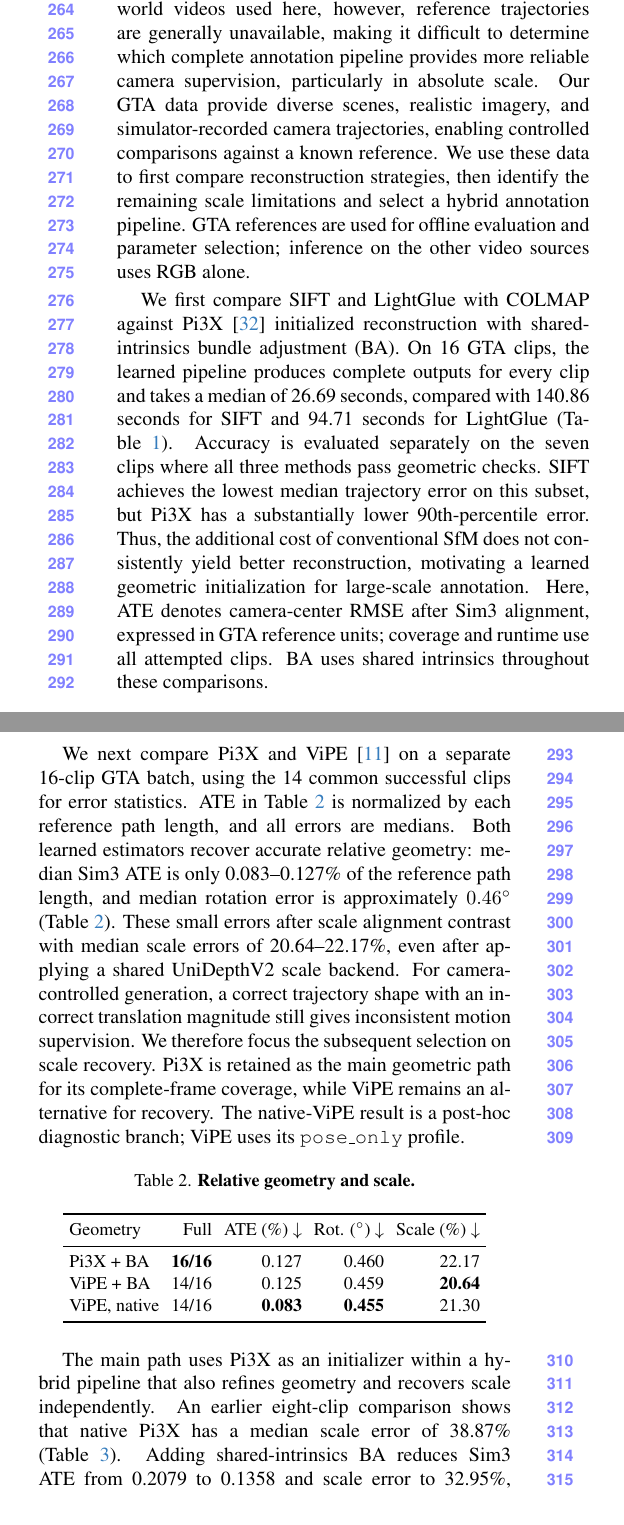
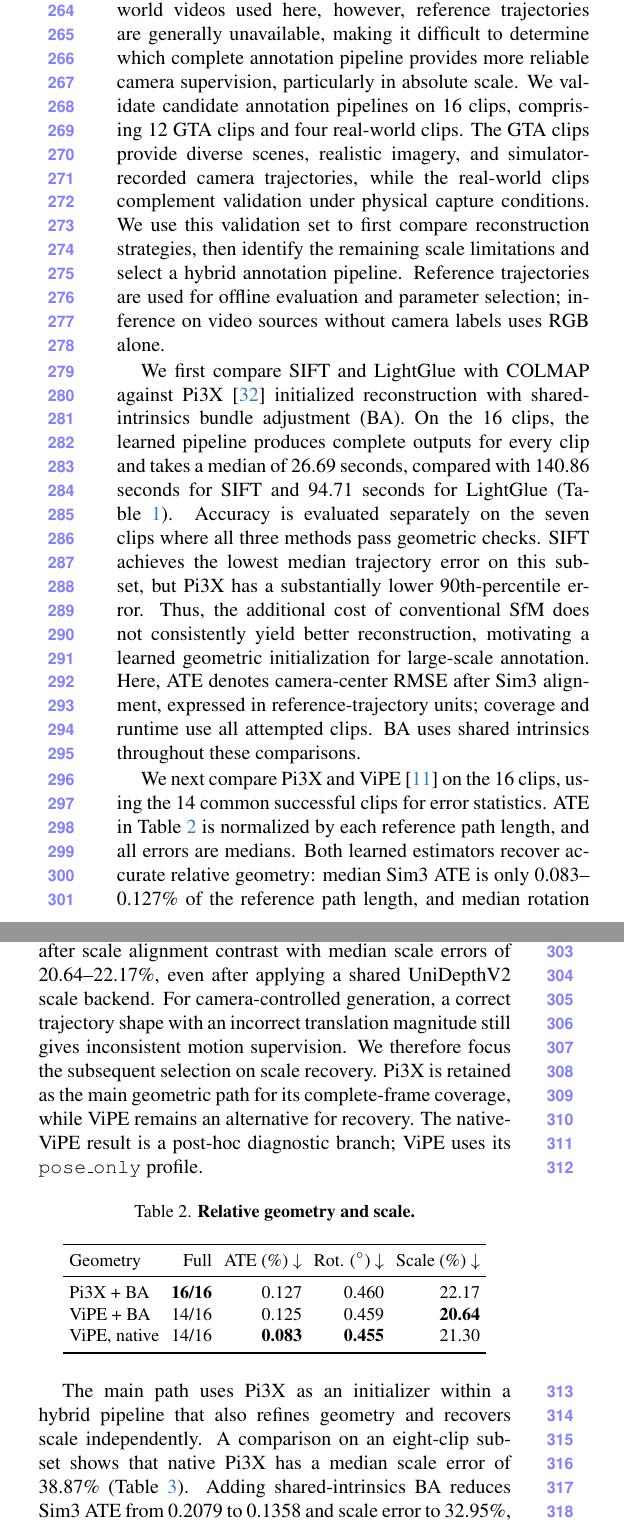
Before and after one commit to Locip2/LAVi-paper, a LaTeX paper (main.tex, which reads sec/3_data.tex): two parts of the columns of page 5 of 12, joined at a grey line, cut so that both start at the same text. Compiled offline with pdfLaTeX.

Commit message:
Correct validation set to twelve GTA and four real-world clips

```diff
--- a/sec/3_data.tex
+++ b/sec/3_data.tex
@@ -35,16 +35,17 @@ We apply Difix3D+~\cite{wu2025difix3d} to repair dark patches and streaking arti
 
 Camera trajectories can be recovered through conventional structure-from-motion (SfM) pipelines or learning-based geometry and pose estimators.
 For the heterogeneous real-world videos used here, however, reference trajectories are generally unavailable, making it difficult to determine which complete annotation pipeline provides more reliable camera supervision, particularly in absolute scale.
-Our GTA data provide diverse scenes, realistic imagery, and simulator-recorded camera trajectories, enabling controlled comparisons against a known reference.
-We use these data to first compare reconstruction strategies, then identify the remaining scale limitations and select a hybrid annotation pipeline.
-GTA references are used for offline evaluation and parameter selection; inference on the other video sources uses RGB alone.
+We validate candidate annotation pipelines on 16 clips, comprising 12 GTA clips and four real-world clips.
+The GTA clips provide diverse scenes, realistic imagery, and simulator-recorded camera trajectories, while the real-world clips complement validation under physical capture conditions.
+We use this validation set to first compare reconstruction strategies, then identify the remaining scale limitations and select a hybrid annotation pipeline.
+Reference trajectories are used for offline evaluation and parameter selection; inference on video sources without camera labels uses RGB alone.
 
 We first compare SIFT and LightGlue with COLMAP against Pi3X~\cite{wang2026pi3permutationequivariantvisualgeometry} initialized reconstruction with shared-intrinsics bundle adjustment (BA).
-On 16 GTA clips, the learned pipeline produces complete outputs for every clip and takes a median of 26.69 seconds, compared with 140.86 seconds for SIFT and 94.71 seconds for LightGlue (Table~\ref{tab:pose_coverage}).
+On the 16 clips, the learned pipeline produces complete outputs for every clip and takes a median of 26.69 seconds, compared with 140.86 seconds for SIFT and 94.71 seconds for LightGlue (Table~\ref{tab:pose_coverage}).
 Accuracy is evaluated separately on the seven clips where all three methods pass geometric checks.
 SIFT achieves the lowest median trajectory error on this subset, but Pi3X has a substantially lower 90th-percentile error.
 Thus, the additional cost of conventional SfM does not consistently yield better reconstruction, motivating a learned geometric initialization for large-scale annotation.
-Here, ATE denotes camera-center RMSE after Sim3 alignment, expressed in GTA reference units; coverage and runtime use all attempted clips. BA uses shared intrinsics throughout these comparisons.
+Here, ATE denotes camera-center RMSE after Sim3 alignment, expressed in reference-trajectory units; coverage and runtime use all attempted clips. BA uses shared intrinsics throughout these comparisons.
 
 \begin{table}[htbp]
     \centering
@@ -63,7 +64,7 @@ Here, ATE denotes camera-center RMSE after Sim3 alignment, expressed in GTA refe
     \end{tabular}
 \end{table}
 
-We next compare Pi3X and ViPE~\cite{huang2025vipevideoposeengine} on a separate 16-clip GTA batch, using the 14 common successful clips for error statistics.
+We next compare Pi3X and ViPE~\cite{huang2025vipevideoposeengine} on the 16 clips, using the 14 common successful clips for error statistics.
 ATE in Table~\ref{tab:learned_geometry} is normalized by each reference path length, and all errors are medians. Both learned estimators recover accurate relative geometry: median Sim3 ATE is only 0.083--0.127\% of the reference path length, and median rotation error is approximately $0.46^\circ$ (Table~\ref{tab:learned_geometry}).
 These small errors after scale alignment contrast with median scale errors of 20.64--22.17\%, even after applying a shared UniDepthV2 scale backend.
 For camera-controlled generation, a correct trajectory shape with an incorrect translation magnitude still gives inconsistent motion supervision.
@@ -89,7 +90,7 @@ The native-ViPE result is a post-hoc diagnostic branch; ViPE uses its \texttt{po
 \end{table}
 
 The main path uses Pi3X as an initializer within a hybrid pipeline that also refines geometry and recovers scale independently.
-An earlier eight-clip comparison shows that native Pi3X has a median scale error of 38.87\% (Table~\ref{tab:shared_k_selection}).
+A comparison on an eight-clip subset shows that native Pi3X has a median scale error of 38.87\% (Table~\ref{tab:shared_k_selection}).
 Adding shared-intrinsics BA reduces Sim3 ATE from 0.2079 to 0.1358 and scale error to 32.95\%, while rotation error increases slightly.
 Directly substituting UniDepthV2 depth without the later scale calibration leaves a 36.48\% scale error.
 These results show that neither the standalone estimator nor a simple depth-model substitution is sufficient.
```
Also changed, not shown: sec/3_data.tex (12 more changed lines).
